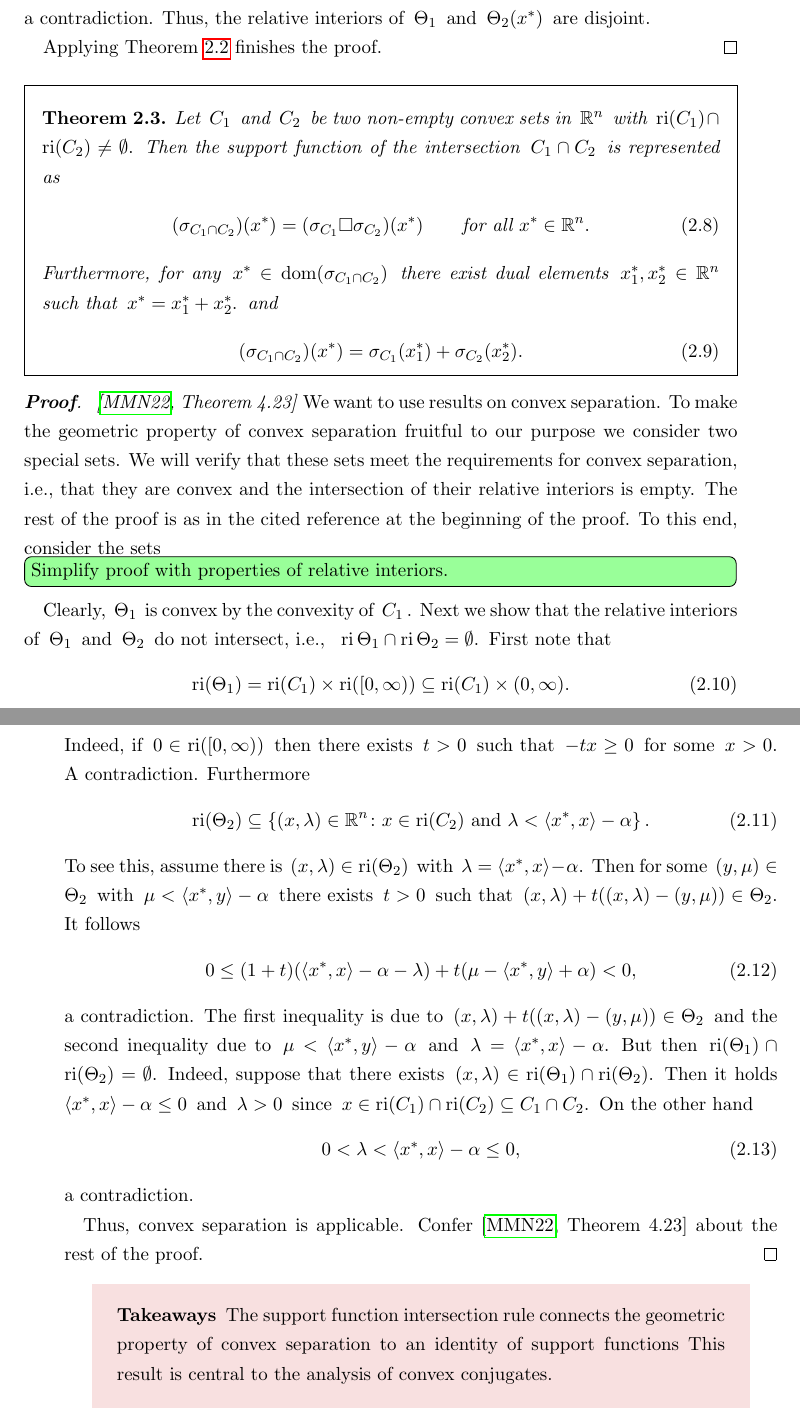
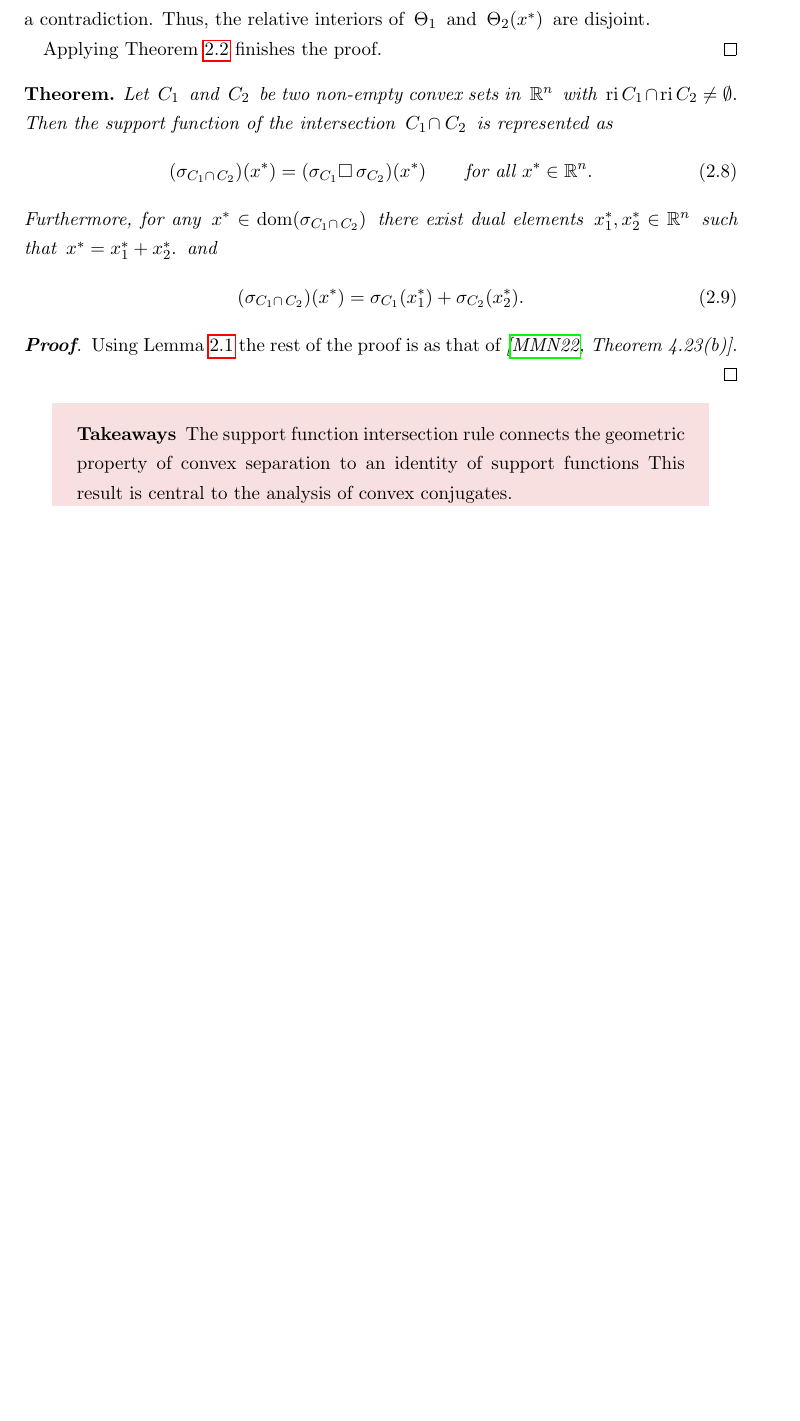
Before and after one commit to st151610/master_thesis, a LaTeX thesis (main.tex, which reads chapters/convex_analysis/cvxa_primer.tex): two parts of pages 31 and 32 of 56 before the commit and part of page 31 of 56 after it, the two joined at a grey line, cut so that both start at the same text, the shorter picture padded with empty space. Compiled offline with pdfLaTeX.

Commit message:
streamlined cv

```diff
--- a/chapters/convex_analysis/cvxa_primer.tex
+++ b/chapters/convex_analysis/cvxa_primer.tex
@@ -871,178 +883,11 @@ The proof translates the geometric concept of convex separation to the world of
     +
     \sigma_{C_2}(x_2^*).
   \end{gather}
-\end{ftheorem}
+\end{theorem*}
 \begin{proof}
-  \emph{\cite[Theorem~4.23]{Mordukhovich2022}}
-  We want to use results on convex separation. To make the geometric property of convex separation fruitful
-  to our purpose we consider two special sets. We will verify that these sets meet the requirements for convex separation, i.e., that they are convex and the intersection of their relative interiors is empty. The rest of the proof is as in the cited reference at the beginning of the proof.
-  To this end, consider
-  the sets
-  \todo[color=green!40,inline]{Simplify proof with properties of relative interiors.}
-  Clearly, $\Theta_1$ is convex by the convexity of $C_1$.
-   Next we show that the relative interiors of
-  $\Theta_1$ and $\Theta_2$
-  do not intersect, i.e.,
-  ~$
-  \mathrm{ri}\,\Theta_1\cap\mathrm{ri}\,\Theta_2=\emptyset.
-  $
-  First note that
-  \begin{gather}
-    \mathrm{ri}(\Theta_1)
-    =
-    \mathrm{ri}(C_1)
-    \times
-    \mathrm{ri}([0,\infty))
-    \subseteq
-    \mathrm{ri}(C_1)
-    \times
-    (0,\infty).
-  \end{gather}
-  Indeed, if
-  $
-    0\in
-    \mathrm{ri}([0,\infty))
-  $
-  then there exists $t>0$ such that $-tx\ge 0$ for some $x>0.$ A contradiction.
-  Furthermore
-\begin{gather}
-  \mathrm{ri}(\Theta_2)
-  \subseteq
-    \left\{
-      (x,\lambda)\in \R^n
-      \colon
-      x \in \mathrm{ri}(C_2)
-      \
-      \text{and}
-      \
-      \lambda
-      <
-      \inner{x^*}{x} - \alpha
-    \right\}.
-\end{gather}
-To see this, assume there is
-$
-(x,\lambda)
-\in \mathrm{ri}(\Theta_2)
-$
-with
-$
-      \lambda
-      =
-      \inner{x^*}{x} - \alpha
-      .
-$
-Then for some
-$
-  (y,\mu)
-  \in \Theta_2
-$
-with
-$
-      \mu
-      <
-      \inner{x^*}{y} - \alpha
-$
-there exists $t>0$ such that
-$
-  (x,\lambda)
-  +
-  t
-  (
-  (x,\lambda)
-  -
-  (y,\mu)
-  )
-  \in \Theta_2.
-$
-It follows
-\begin{align}
-  0
-  \le
-  (1+t)(\inner{x^*}{x}-\alpha -\lambda)
-  +
-  t
-  (
-    \mu
-    -\inner{x^*}{y}
-    +
-    \alpha
-  )
-  <0
-,
-\end{align}
-a contradiction.
-The first inequality is due to
-$
-  (x,\lambda)
-  +
-  t
-  (
-  (x,\lambda)
-  -
-  (y,\mu)
-  )
-  \in \Theta_2
-$
-and the second inequality due to
-$
-      \mu
-      <
-      \inner{x^*}{y} - \alpha
-$
-and
-$
-      \lambda
-      =
-      \inner{x^*}{x} - \alpha
-      .
-$
-But then
-$
-\mathrm{ri}(\Theta_1)\cap\mathrm{ri}(\Theta_2)=\emptyset
-.
-$
-Indeed, suppose that there exists
-$
-  (x,\lambda)
-  \in
-  \mathrm{ri}(\Theta_1)\cap\mathrm{ri}(\Theta_2)
-  .
-$
-Then it holds
-$
-  \inner{x^*}{x}
-  -
-  \alpha
-  \le
-  0
-$
-and $\lambda>0$
-since
-$
- x
- \in
-  \mathrm{ri}(C_1)\cap\mathrm{ri}(C_2)
-  \subseteq
-  C_1\cap C_2.
-$
-On the other hand
-\begin{gather}
-  0
-  <
-  \lambda
-  <
-  \inner{x^*}{x}
-  -
-  \alpha
-  \le
-  0
-  ,
-\end{gather}
-a contradiction.
-
-Thus, convex separation is applicable. Confer \cite[Theorem 4.23]{Mordukhovich2022}
-about the rest of the proof.
+  Using Lemma~\ref{cv:primer:lem}
+  the rest of the proof is as that of
+  \emph{\cite[Theorem~4.23(b)]{Mordukhovich2022}}.
 \end{proof}
 
 \begin{takeaways}
```
Also changed, not shown: main.pdf, chapters/convex_analysis/cvxa_primer.tex (46 more changed lines), 7 other files.
